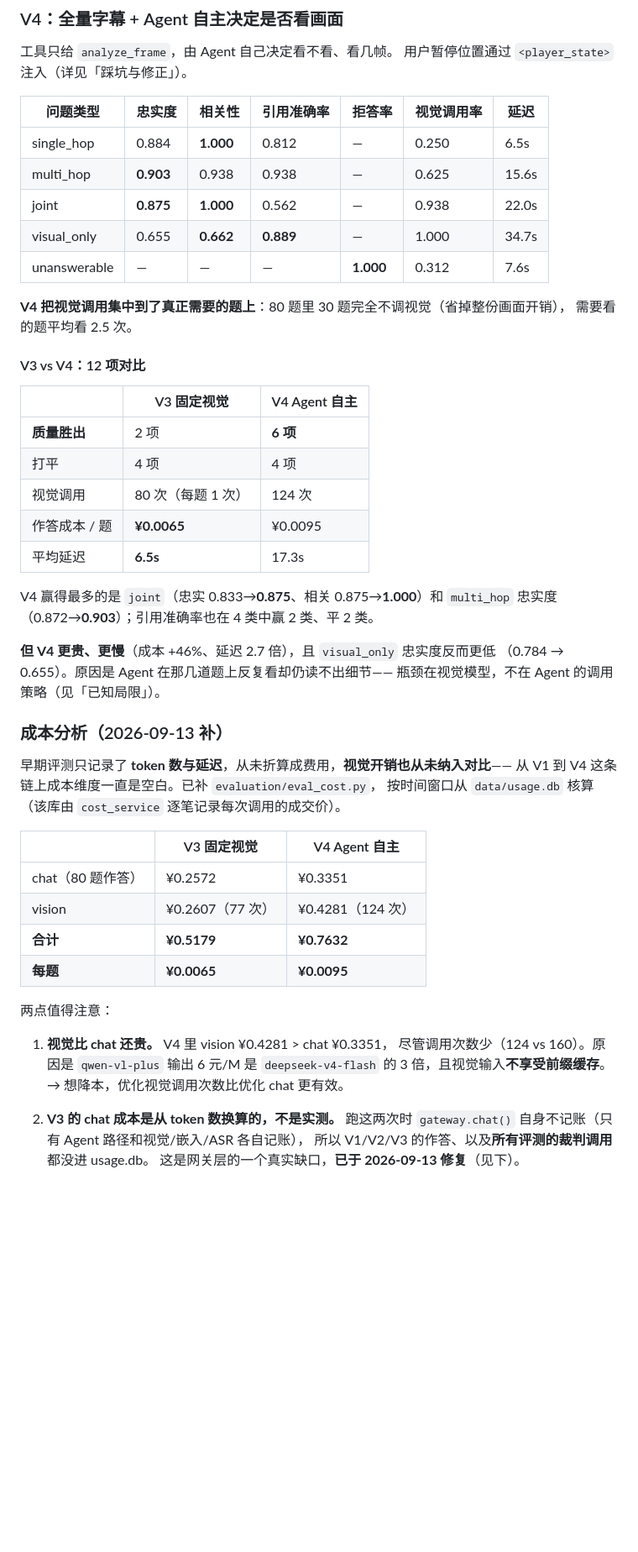
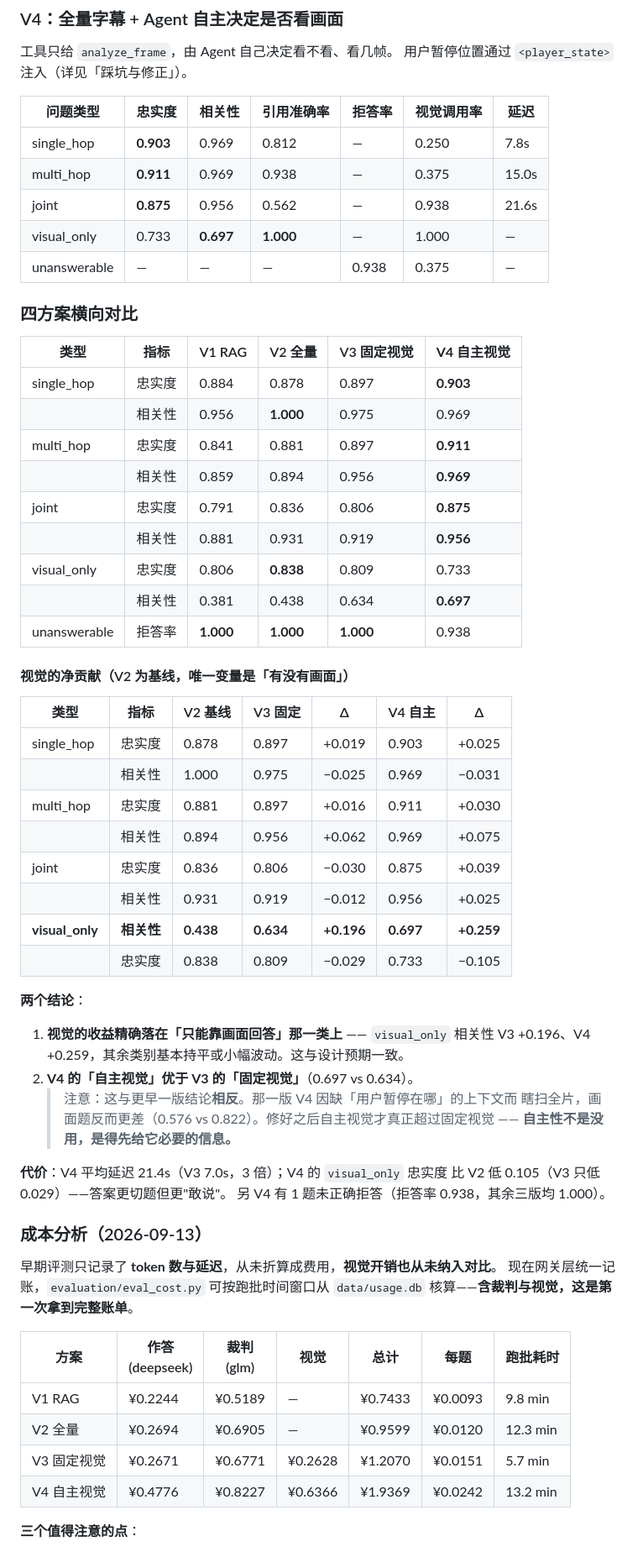
Before and after one commit to EgoistaCercis/framewise, a Markdown page: evaluation/README.md, the part around one of its changes. Shown at 84% size. Rendered like a GitHub page; blank space fills up the shorter version.

```diff
--- a/evaluation/README.md
+++ b/evaluation/README.md
@@ -144,54 +143,64 @@ evaluation/
 
 | 问题类型 | 忠实度 | 相关性 | 引用准确率 | 拒答率 | 视觉调用率 | 延迟 |
 |---|---|---|---|---|---|---|
-| single_hop | 0.884 | **1.000** | 0.812 | — | 0.250 | 6.5s |
-| multi_hop | **0.903** | 0.938 | 0.938 | — | 0.625 | 15.6s |
-| joint | **0.875** | **1.000** | 0.562 | — | 0.938 | 22.0s |
-| visual_only | 0.655 | **0.662** | **0.889** | — | 1.000 | 34.7s |
-| unanswerable | — | — | — | **1.000** | 0.312 | 7.6s |
+| single_hop | **0.903** | 0.969 | 0.812 | — | 0.250 | 7.8s |
+| multi_hop | **0.911** | 0.969 | 0.938 | — | 0.375 | 15.0s |
+| joint | **0.875** | 0.956 | 0.562 | — | 0.938 | 21.6s |
+| visual_only | 0.733 | **0.697** | **1.000** | — | 1.000 | — |
+| unanswerable | — | — | — | 0.938 | 0.375 | — |
 
-**V4 把视觉调用集中到了真正需要的题上**：80 题里 30 题完全不调视觉（省掉整份画面开销），
-需要看的题平均看 2.5 次。
+### 四方案横向对比
 
-#### V3 vs V4：12 项对比
+| 类型 | 指标 | V1 RAG | V2 全量 | V3 固定视觉 | **V4 自主视觉** |
+|---|---|---|---|---|---|
+| single_hop | 忠实度 | 0.884 | 0.878 | 0.897 | **0.903** |
+| | 相关性 | 0.956 | **1.000** | 0.975 | 0.969 |
+| multi_hop | 忠实度 | 0.841 | 0.881 | 0.897 | **0.911** |
+| | 相关性 | 0.859 | 0.894 | 0.956 | **0.969** |
+| joint | 忠实度 | 0.791 | 0.836 | 0.806 | **0.875** |
+| | 相关性 | 0.881 | 0.931 | 0.919 | **0.956** |
+| visual_only | 忠实度 | 0.806 | **0.838** | 0.809 | 0.733 |
+| | 相关性 | 0.381 | 0.438 | 0.634 | **0.697** |
+| unanswerable | 拒答率 | **1.000** | **1.000** | **1.000** | 0.938 |
 
-| | V3 固定视觉 | V4 Agent 自主 |
-|---|---|---|
-| **质量胜出** | 2 项 | **6 项** |
-| 打平 | 4 项 | 4 项 |
-| 视觉调用 | 80 次（每题 1 次） | 124 次 |
-| 作答成本 / 题 | **¥0.0065** | ¥0.0095 |
-| 平均延迟 | **6.5s** | 17.3s |
+#### 视觉的净贡献（V2 为基线，唯一变量是「有没有画面」）
 
-V4 赢得最多的是 `joint`（忠实 0.833→**0.875**、相关 0.875→**1.000**）和
-`multi_hop` 忠实度（0.872→**0.903**）；引用准确率也在 4 类中赢 2 类、平 2 类。
+| 类型 | 指标 | V2 基线 | V3 固定 | Δ | V4 自主 | Δ |
+|---|---|---|---|---|---|---|
+| single_hop | 忠实度 | 0.878 | 0.897 | +0.019 | 0.903 | +0.025 |
+| | 相关性 | 1.000 | 0.975 | −0.025 | 0.969 | −0.031 |
+| multi_hop | 忠实度 | 0.881 | 0.897 | +0.016 | 0.911 | +0.030 |
+| | 相关性 | 0.894 | 0.956 | +0.062 | 0.969 | +0.075 |
+| joint | 忠实度 | 0.836 | 0.806 | −0.030 | 0.875 | +0.039 |
+| | 相关性 | 0.931 | 0.919 | −0.012 | 0.956 | +0.025 |
+| **visual_only** | **相关性** | **0.438** | **0.634** | **+0.196** | **0.697** | **+0.259** |
+| | 忠实度 | 0.838 | 0.809 | −0.029 | 0.733 | −0.105 |
 
-**但 V4 更贵、更慢**（成本 +46%、延迟 2.7 倍），且 `visual_only` 忠实度反而更低
-（0.784 → 0.655）。原因是 Agent 在那几道题上反复看却仍读不出细节——
-瓶颈在视觉模型，不在 Agent 的调用策略（见「已知局限」）。
+**两个结论**：
 
-### 成本分析（2026-09-13 补）
+1. **视觉的收益精确落在「只能靠画面回答」那一类上** —— `visual_only` 相关性
+   V3 +0.196、V4 +0.259，其余类别基本持平或小幅波动。这与设计预期一致。
+2. **V4 的「自主视觉」优于 V3 的「固定视觉」**（0.697 vs 0.634）。
+   > 注意：这与更早一版结论**相反**。那一版 V4 因缺「用户暂停在哪」的上下文而
+   > 瞎扫全片，画面题反而更差（0.576 vs 0.822）。修好之后自主视觉才真正超过固定视觉 ——
+   > **自主性不是没用，是得先给它必要的信息。**
 
-早期评测只记录了 **token 数与延迟**，从未折算成费用，**视觉开销也从未纳入对比**——
-从 V1 到 V4 这条链上成本维度一直是空白。已补 `evaluation/eval_cost.py`，
-按时间窗口从 `data/usage.db` 核算（该库由 `cost_service` 逐笔记录每次调用的成交价）。
+**代价**：V4 平均延迟 21.4s（V3 7.0s，3 倍）；V4 的 `visual_only` 忠实度
+比 V2 低 0.105（V3 只低 0.029）——答案更切题但更"敢说"。
+另 V4 有 1 题未正确拒答（拒答率 0.938，其余三版均 1.000）。
 
-| | V3 固定视觉 | V4 Agent 自主 |
-|---|---|---|
-| chat（80 题作答） | ¥0.2572 | ¥0.3351 |
-| vision | ¥0.2607（77 次） | ¥0.4281（124 次） |
-| **合计** | **¥0.5179** | **¥0.7632** |
-| **每题** | **¥0.0065** | **¥0.0095** |
+### 成本分析（2026-09-13）
 
-两点值得注意：
+早期评测只记录了 **token 数与延迟**，从未折算成费用，**视觉开销也从未纳入对比**。
+现在网关层统一记账，`evaluation/eval_cost.py` 可按跑批时间窗口从 `data/usage.db`
+核算——**含裁判与视觉，这是第一次拿到完整账单**。
 
-1. **视觉比 chat 还贵。** V4 里 vision ¥0.4281 > chat ¥0.3351，
-   尽管调用次数少（124 vs 160）。原因是 `qwen-vl-plus` 输出 6 元/M 是
-   `deepseek-v4-flash` 的 3 倍，且视觉输入**不享受前缀缓存**。
-   → 想降本，优化视觉调用次数比优化 chat 更有效。
+| 方案 | 作答<br>(deepseek) | **裁判**<br>(glm) | 视觉 | 总计 | 每题 | 跑批耗时 |
+|---|---|---|---|---|---|---|
+| V1 RAG | ¥0.2244 | ¥0.5189 | — | ¥0.7433 | ¥0.0093 | 9.8 min |
+| V2 全量 | ¥0.2694 | ¥0.6905 | — | ¥0.9599 | ¥0.0120 | 12.3 min |
+| V3 固定视觉 | ¥0.2671 | ¥0.6771 | ¥0.2628 | ¥1.2070 | ¥0.0151 | 5.7 min |
+| V4 自主视觉 | ¥0.4776 | ¥0.8227 | ¥0.6366 | ¥1.9369 | ¥0.0242 | 13.2 min |
 
-2. **V3 的 chat 成本是从 token 数换算的，不是实测。**
-   跑这两次时 `gateway.chat()` 自身不记账（只有 Agent 路径和视觉/嵌入/ASR 各自记账），
-   所以 V1/V2/V3 的作答、以及**所有评测的裁判调用**都没进 usage.db。
-   这是网关层的一个真实缺口，**已于 2026-09-13 修复**（见下）。
+**三个值得注意的点**：
 
```
Also changed, not shown: other parts of evaluation/README.md (+84 -47 lines).
